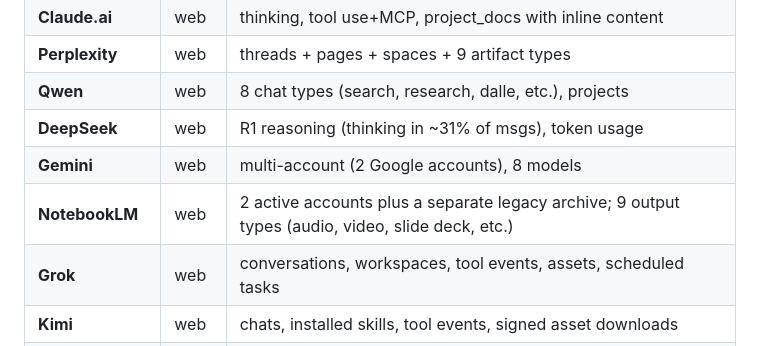
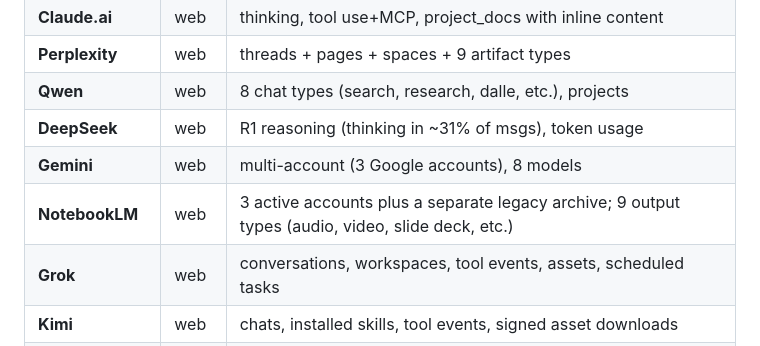
Before and after one commit to mrlnlms/multi-ai-session-data-extractor, a Markdown page: README.md, the part around the change. Drawn GitHub-style.

Commit message:
docs: update multi-account counts in README

```diff
--- a/README.md
+++ b/README.md
@@ -55,8 +55,8 @@ canonical parsing, and descriptive visualization (Quarto):
 | **Perplexity** | web | threads + pages + spaces + 9 artifact types |
 | **Qwen** | web | 8 chat types (search, research, dalle, etc.), projects |
 | **DeepSeek** | web | R1 reasoning (thinking in ~31% of msgs), token usage |
-| **Gemini** | web | multi-account (2 Google accounts), 8 models |
-| **NotebookLM** | web | 2 active accounts plus a separate legacy archive; 9 output types (audio, video, slide deck, etc.) |
+| **Gemini** | web | multi-account (3 Google accounts), 8 models |
+| **NotebookLM** | web | 3 active accounts plus a separate legacy archive; 9 output types (audio, video, slide deck, etc.) |
 | **Grok** | web | conversations, workspaces, tool events, assets, scheduled tasks |
 | **Kimi** | web | chats, installed skills, tool events, signed asset downloads |
 | **Claude Code** | CLI | local sessions (`~/.claude/projects/`), subagents |
```
